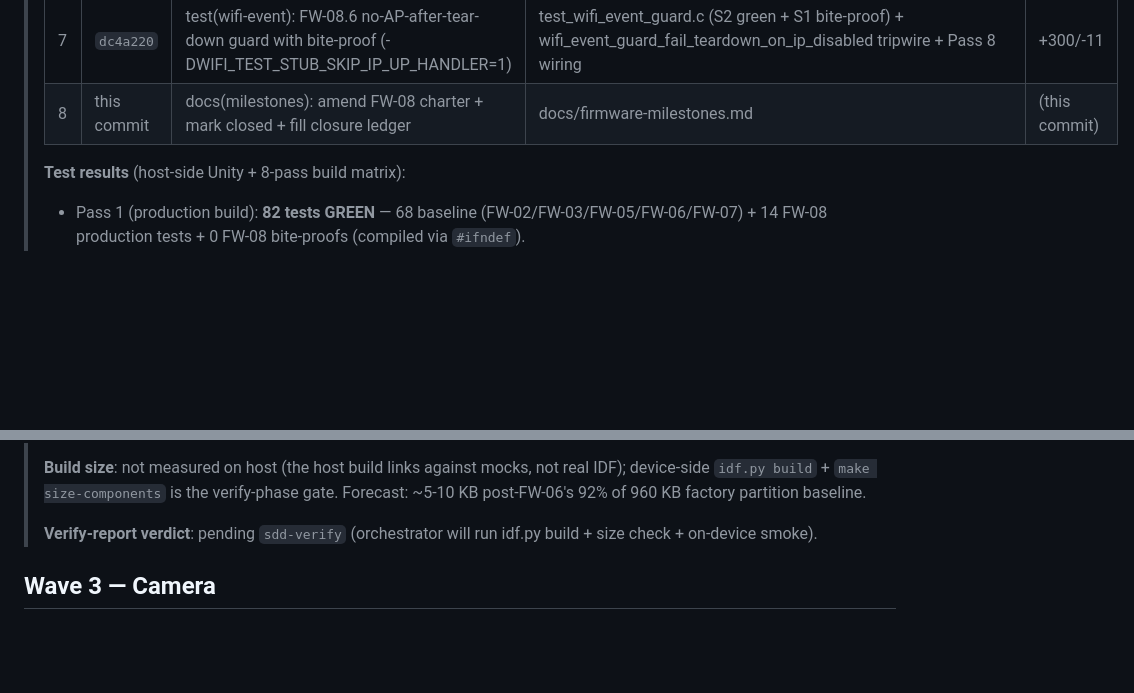
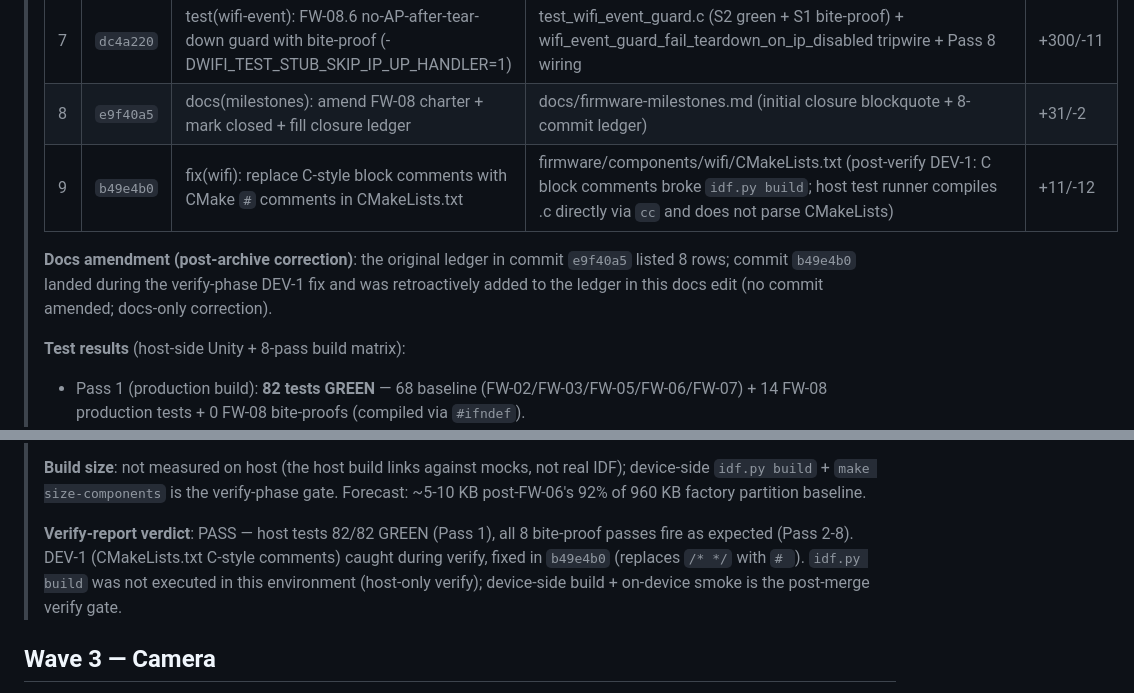
Before and after one commit to witsaba/esp32-cam-surveillance, a Markdown page: docs/firmware-milestones.md, 2 parts joined by grey strips. Drawn GitHub-style; blank space fills up the shorter version.

Commit message:
docs(milestones): correct FW-08 closure ledger to 9 commits (include post-verify DEV-1 fix b49e4b0)

```diff
--- a/docs/firmware-milestones.md
+++ b/docs/firmware-milestones.md
@@ -795,7 +795,10 @@ SDD change: `firmware-wifi-station-backoff` · Closes: R-04, R-05, R-26 (softAP-
 > | 5 | `827935c` | feat(wifi-event): FW-08.4 softAP teardown within 1s of IP_EVENT_STA_GOT_IP | wifi_stop() body (softap_stop + WIFI_MODE_STA) + test_wifi_event_teardown.c (S1 Kconfig=y, S2 Kconfig=n via `#ifndef` gate) + -DCONFIG_FIRMWARE_PROVISIONING_AP_STOP_ON_CONNECT=1 cflag | +195/-4 |
 > | 6 | `e687081` | feat(wifi-event): FW-08.5 softAP alive during STA joining (WIFI_MODE_APSTA) | wifi_select_mode(bool) inline helper + test_wifi_event_joining.c (S1 + S2) | +170/-4 |
 > | 7 | `dc4a220` | test(wifi-event): FW-08.6 no-AP-after-tear-down guard with bite-proof (-DWIFI_TEST_STUB_SKIP_IP_UP_HANDLER=1) | test_wifi_event_guard.c (S2 green + S1 bite-proof) + wifi_event_guard_fail_teardown_on_ip_disabled tripwire + Pass 8 wiring | +300/-11 |
-> | 8 | this commit | docs(milestones): amend FW-08 charter + mark closed + fill closure ledger | docs/firmware-milestones.md | (this commit) |
+> | 8 | `e9f40a5` | docs(milestones): amend FW-08 charter + mark closed + fill closure ledger | docs/firmware-milestones.md (initial closure blockquote + 8-commit ledger) | +31/-2 |
+> | 9 | `b49e4b0` | fix(wifi): replace C-style block comments with CMake `#` comments in CMakeLists.txt | firmware/components/wifi/CMakeLists.txt (post-verify DEV-1: C block comments broke `idf.py build`; host test runner compiles .c directly via `cc` and does not parse CMakeLists) | +11/-12 |
+>
+> **Docs amendment (post-archive correction)**: the original ledger in commit `e9f40a5` listed 8 rows; commit `b49e4b0` landed during the verify-phase DEV-1 fix and was retroactively added to the ledger in this docs edit (no commit amended; docs-only correction).
 >
 > **Test results** (host-side Unity + 8-pass build matrix):
 > - Pass 1 (production build): **82 tests GREEN** — 68 baseline (FW-02/FW-03/FW-05/FW-06/FW-07) + 14 FW-08 production tests + 0 FW-08 bite-proofs (compiled via `#ifndef`).
@@ -809,7 +812,7 @@ SDD change: `firmware-wifi-station-backoff` · Closes: R-04, R-05, R-26 (softAP-
 >
 > **Build size**: not measured on host (the host build links against mocks, not real IDF); device-side `idf.py build` + `make size-components` is the verify-phase gate. Forecast: ~5-10 KB post-FW-06's 92% of 960 KB factory partition baseline.
 >
-> **Verify-report verdict**: pending `sdd-verify` (orchestrator will run idf.py build + size check + on-device smoke).
+> **Verify-report verdict**: PASS — host tests 82/82 GREEN (Pass 1), all 8 bite-proof passes fire as expected (Pass 2-8). DEV-1 (CMakeLists.txt C-style comments) caught during verify, fixed in `b49e4b0` (replaces `/* */` with `# `). `idf.py build` was not executed in this environment (host-only verify); device-side build + on-device smoke is the post-merge verify gate.
 
 ## Wave 3 — Camera
 
```
Also changed, not shown: other parts of docs/firmware-milestones.md (+3 -3 lines).
